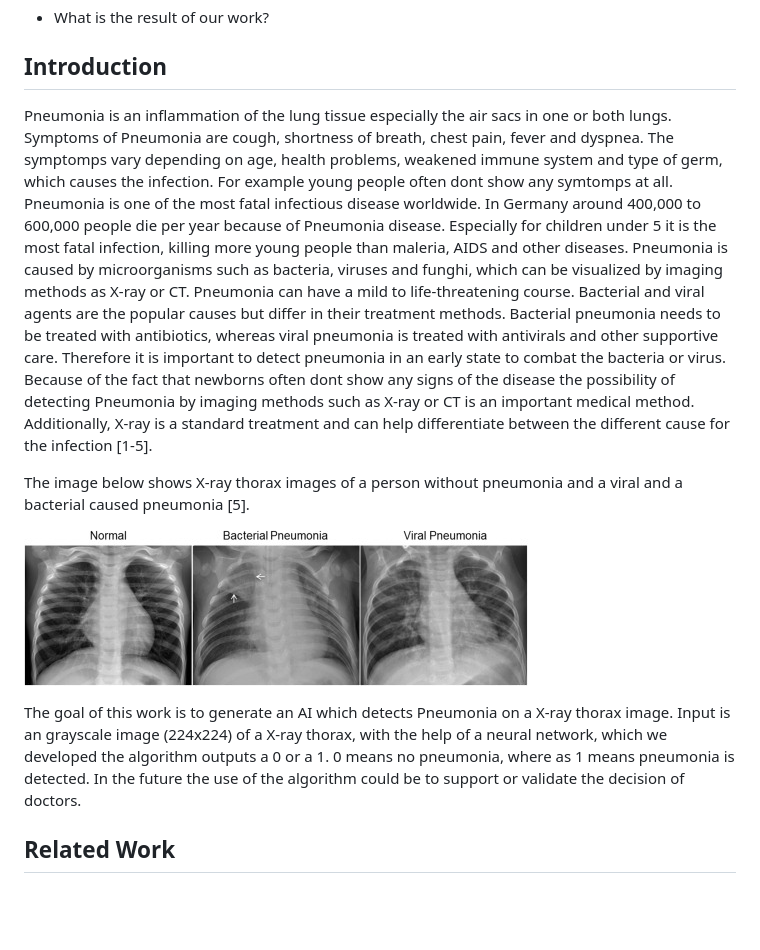
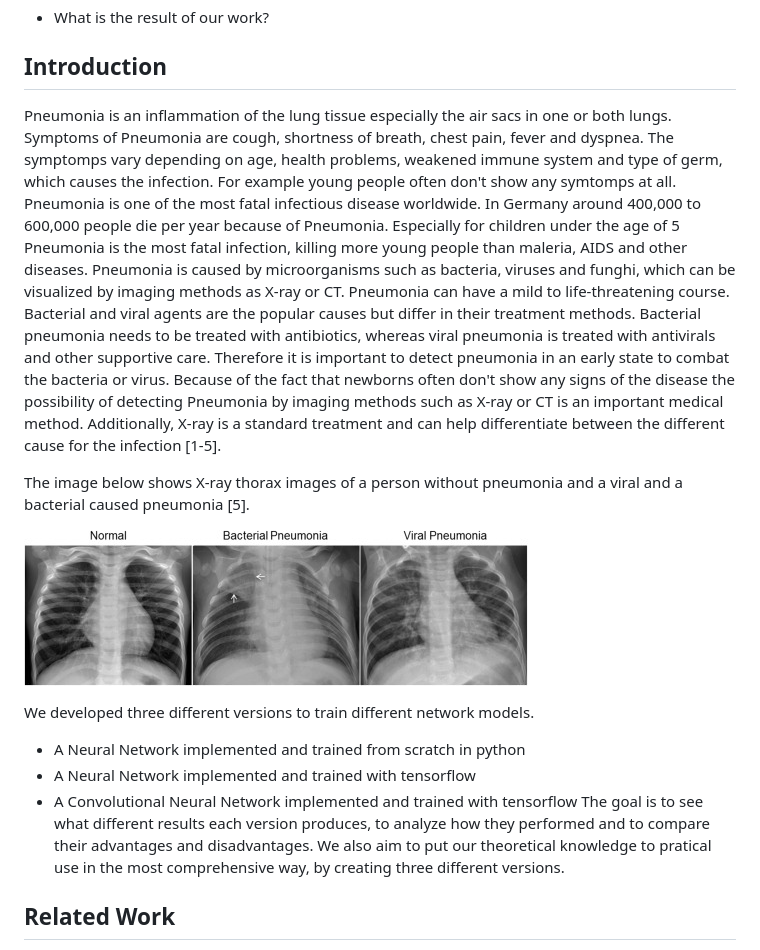
Before and after one commit to leeeaaa/PneumoniaDetection, a Markdown page: README.md, the part around the change. Rendered like a GitHub page; blank space fills up the shorter version.

Commit message:
Updated the introduction

```diff
--- a/README.md
+++ b/README.md
@@ -13,15 +13,18 @@ In this article we describe the development of 3 coding approaches to detect Pne
 - What is the result of our work?
 
 ## Introduction
-Pneumonia is an inflammation of the lung tissue especially the air sacs in one or both lungs. Symptoms of Pneumonia are cough, shortness of breath, chest pain, fever and dyspnea. The symptomps vary depending on age, health problems, weakened immune system and type of germ, which causes the infection. For example young people often dont show any symtomps at all. Pneumonia is one of the most fatal infectious disease worldwide. In Germany around 400,000 to 600,000 people die per year because of Pneumonia disease. Especially for children under 5 it is the most fatal infection, killing more young people than maleria, AIDS and other diseases. Pneumonia is caused by microorganisms such as bacteria, viruses and funghi, which can be visualized by imaging methods as X-ray or CT. Pneumonia can have a mild to life-threatening course. Bacterial and viral agents are the popular causes but differ in their treatment methods. Bacterial pneumonia needs to be treated with antibiotics, whereas viral pneumonia is treated with antivirals and other supportive care. Therefore it is important to detect pneumonia in an early state to combat the bacteria or virus.
-Because of the fact that newborns often dont show any signs of the disease the possibility of detecting Pneumonia by imaging methods such as X-ray or CT is an important medical method. Additionally, X-ray is a standard treatment and can help differentiate between the different cause for the infection [1-5].
+Pneumonia is an inflammation of the lung tissue especially the air sacs in one or both lungs. Symptoms of Pneumonia are cough, shortness of breath, chest pain, fever and dyspnea. The symptomps vary depending on age, health problems, weakened immune system and type of germ, which causes the infection. For example young people often don't show any symtomps at all. Pneumonia is one of the most fatal infectious disease worldwide. In Germany around 400,000 to 600,000 people die per year because of Pneumonia. Especially for children under the age of 5 Pneumonia is the most fatal infection, killing more young people than maleria, AIDS and other diseases. Pneumonia is caused by microorganisms such as bacteria, viruses and funghi, which can be visualized by imaging methods as X-ray or CT. Pneumonia can have a mild to life-threatening course. Bacterial and viral agents are the popular causes but differ in their treatment methods. Bacterial pneumonia needs to be treated with antibiotics, whereas viral pneumonia is treated with antivirals and other supportive care. Therefore it is important to detect pneumonia in an early state to combat the bacteria or virus.
+Because of the fact that newborns often don't show any signs of the disease the possibility of detecting Pneumonia by imaging methods such as X-ray or CT is an important medical method. Additionally, X-ray is a standard treatment and can help differentiate between the different cause for the infection [1-5].
 
 The image below shows X-ray thorax images of a person without pneumonia and a viral and a bacterial caused pneumonia [5].
 
 ![TypesOfPneumonia](assets/typesofpneumonia.jpg)
 
-The goal of this work is to generate an AI which detects Pneumonia on a X-ray thorax image. Input is an grayscale image (224x224) of a X-ray thorax, with the help of a neural network, which we developed the algorithm outputs a 0 or a 1. 0 means no pneumonia, where as 1 means pneumonia is detected. In the future the use of the algorithm could be to support or validate the decision of doctors.
-
+We developed three different versions to train different network models.
+- A Neural Network implemented and trained from scratch in python
+- A Neural Network implemented and trained with tensorflow
+- A Convolutional Neural Network implemented and trained with tensorflow
+The goal is to see what different results each version produces, to analyze how they performed and to compare their advantages and disadvantages. We also aim to put our theoretical knowledge to pratical use in the most comprehensive way, by creating three different versions.
 
 ## Related Work
 Our work is based on a data set found on kaggle [2]. The data set is used in a lot of algorithms found on kaggle. The Approaches are very different, often they use CNN as network. Another project was found from University of California San Diego [3].
```
